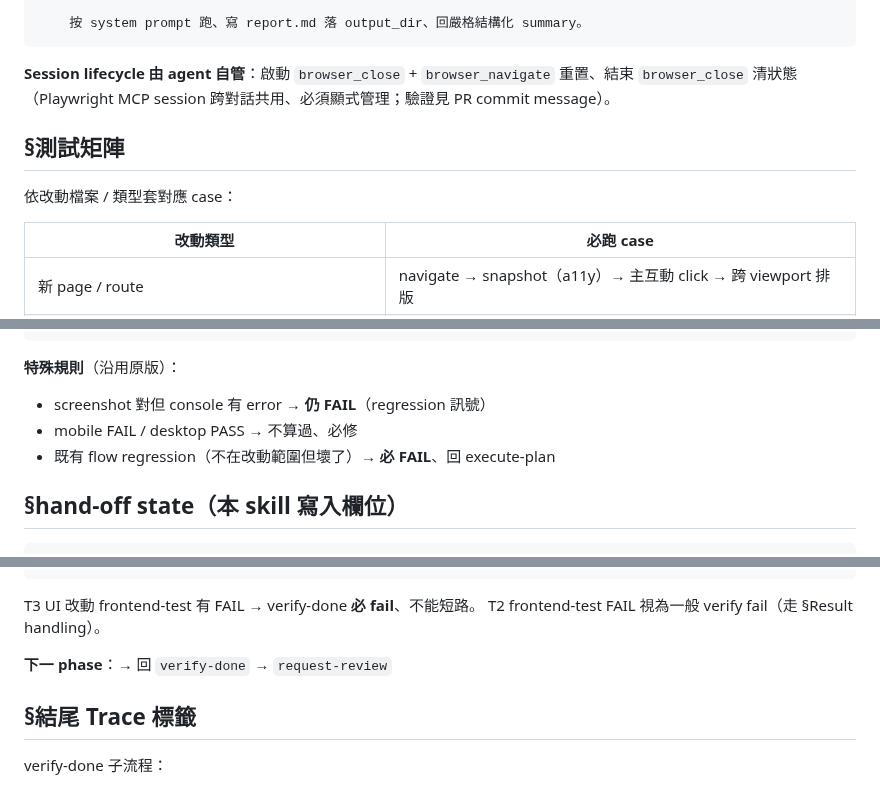
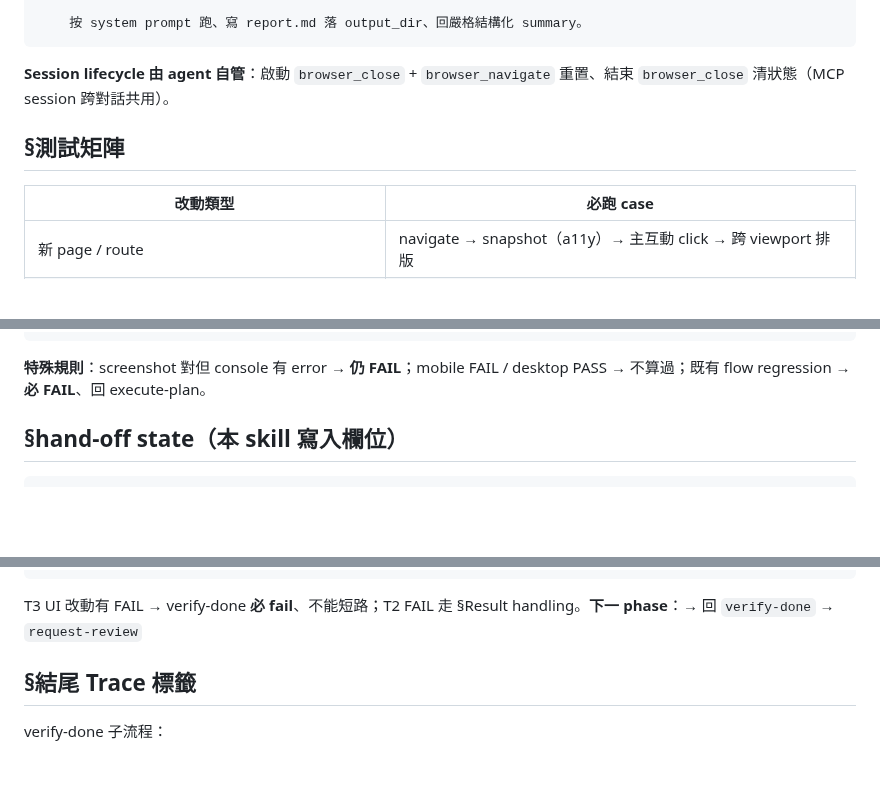
Before and after one commit to fujiei22/bstack, a Markdown page: skills/frontend-test/SKILL.md, 3 parts joined by grey strips. GitHub-like rendering; blank space fills up the shorter version.

````diff
--- a/skills/frontend-test/SKILL.md
+++ b/skills/frontend-test/SKILL.md
@@ -62,11 +58,9 @@ Agent:
     按 system prompt 跑、寫 report.md 落 output_dir、回嚴格結構化 summary。
 ```
 
-**Session lifecycle 由 agent 自管**：啟動 `browser_close` + `browser_navigate` 重置、結束 `browser_close` 清狀態（Playwright MCP session 跨對話共用、必須顯式管理；驗證見 PR commit message）。
+**Session lifecycle 由 agent 自管**：啟動 `browser_close` + `browser_navigate` 重置、結束 `browser_close` 清狀態（MCP session 跨對話共用）。
 
 ## §測試矩陣
-
-依改動檔案 / 類型套對應 case：
 
 | 改動類型 | 必跑 case |
 |---|---|
@@ -124,10 +113,7 @@ Agent:
       user 一次決
 ```
 
-**特殊規則**（沿用原版）：
-- screenshot 對但 console 有 error → **仍 FAIL**（regression 訊號）
-- mobile FAIL / desktop PASS → 不算過、必修
-- 既有 flow regression（不在改動範圍但壞了）→ **必 FAIL**、回 execute-plan
+**特殊規則**：screenshot 對但 console 有 error → **仍 FAIL**；mobile FAIL / desktop PASS → 不算過；既有 flow regression → **必 FAIL**、回 execute-plan。
 
 ## §hand-off state（本 skill 寫入欄位）
 
@@ -148,10 +134,7 @@ state:
   current_phase: verify-done-frontend-test-done
 ```
 
-T3 UI 改動 frontend-test 有 FAIL → verify-done **必 fail**、不能短路。
-T2 frontend-test FAIL 視為一般 verify fail（走 §Result handling）。
-
-**下一 phase**：→ 回 `verify-done` → `request-review`
+T3 UI 改動有 FAIL → verify-done **必 fail**、不能短路；T2 FAIL 走 §Result handling。**下一 phase**：→ 回 `verify-done` → `request-review`
 
 ## §結尾 Trace 標籤
 
````
Also changed, not shown: other parts of skills/frontend-test/SKILL.md (+12 -28 lines).
